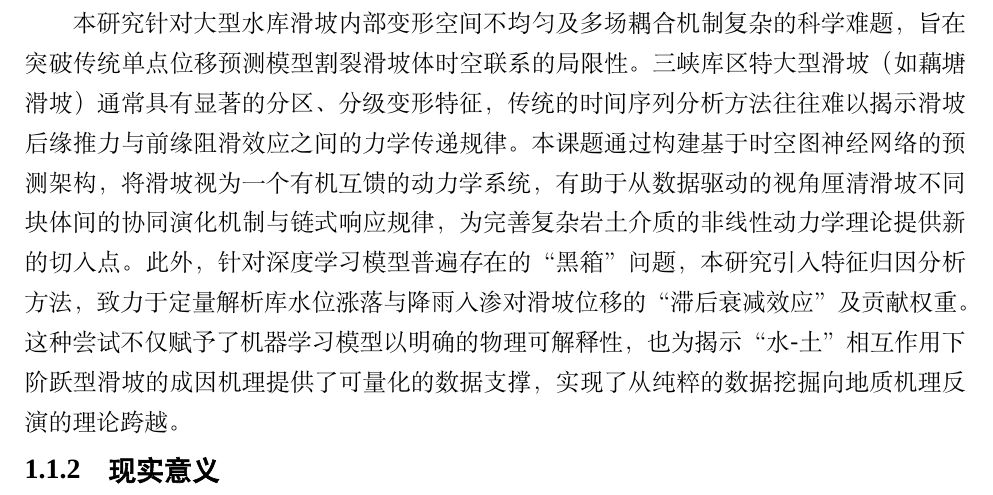
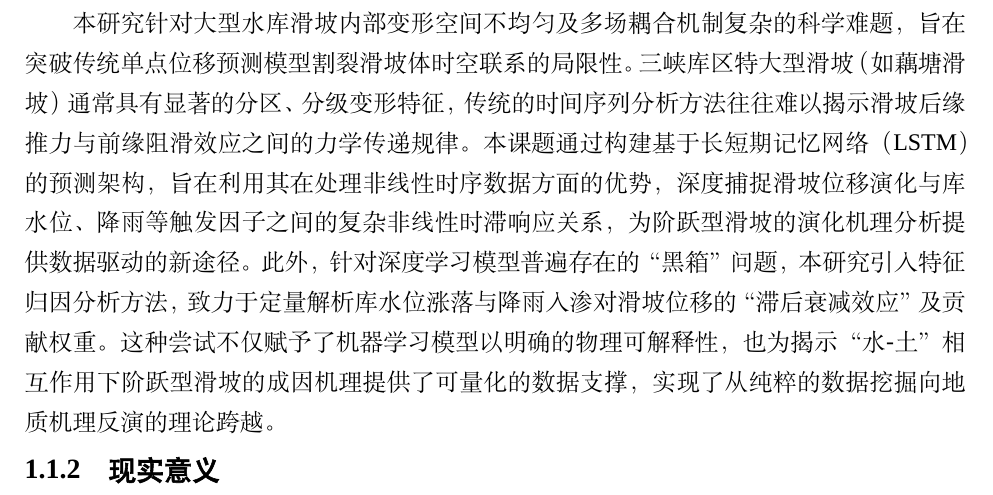
Before and after one commit to wcqqq1214/Undergraduate-Thesis, a LaTeX document (docs/latex/main.tex): part of page 6 of 61, cut so that both start at the same text. Compiled offline with XeLaTeX; a missing font is replaced by an installed copy or a similar font.

Commit message:
refine: 理论意义部分将时空图神经网络改为LSTM，突出非线性时滞关系分析

```diff
--- a/docs/latex/main.tex
+++ b/docs/latex/main.tex
@@ -242,7 +242,7 @@
 
 \subsubsection{理论意义}
 
-本研究针对大型水库滑坡内部变形空间不均匀及多场耦合机制复杂的科学难题，旨在突破传统单点位移预测模型割裂滑坡体时空联系的局限性。三峡库区特大型滑坡（如藕塘滑坡）通常具有显著的分区、分级变形特征，传统的时间序列分析方法往往难以揭示滑坡后缘推力与前缘阻滑效应之间的力学传递规律。本课题通过构建基于时空图神经网络的预测架构，将滑坡视为一个有机互馈的动力学系统，有助于从数据驱动的视角厘清滑坡不同块体间的协同演化机制与链式响应规律，为完善复杂岩土介质的非线性动力学理论提供新的切入点。此外，针对深度学习模型普遍存在的“黑箱”问题，本研究引入特征归因分析方法，致力于定量解析库水位涨落与降雨入渗对滑坡位移的“滞后衰减效应”及贡献权重。这种尝试不仅赋予了机器学习模型以明确的物理可解释性，也为揭示“水-土”相互作用下阶跃型滑坡的成因机理提供了可量化的数据支撑，实现了从纯粹的数据挖掘向地质机理反演的理论跨越。
+本研究针对大型水库滑坡内部变形空间不均匀及多场耦合机制复杂的科学难题，旨在突破传统单点位移预测模型割裂滑坡体时空联系的局限性。三峡库区特大型滑坡（如藕塘滑坡）通常具有显著的分区、分级变形特征，传统的时间序列分析方法往往难以揭示滑坡后缘推力与前缘阻滑效应之间的力学传递规律。本课题通过构建基于长短期记忆网络（LSTM）的预测架构，旨在利用其在处理非线性时序数据方面的优势，深度捕捉滑坡位移演化与库水位、降雨等触发因子之间的复杂非线性时滞响应关系，为阶跃型滑坡的演化机理分析提供数据驱动的新途径。此外，针对深度学习模型普遍存在的“黑箱”问题，本研究引入特征归因分析方法，致力于定量解析库水位涨落与降雨入渗对滑坡位移的“滞后衰减效应”及贡献权重。这种尝试不仅赋予了机器学习模型以明确的物理可解释性，也为揭示“水-土”相互作用下阶跃型滑坡的成因机理提供了可量化的数据支撑，实现了从纯粹的数据挖掘向地质机理反演的理论跨越。
 
 \subsubsection{现实意义}
 
```
